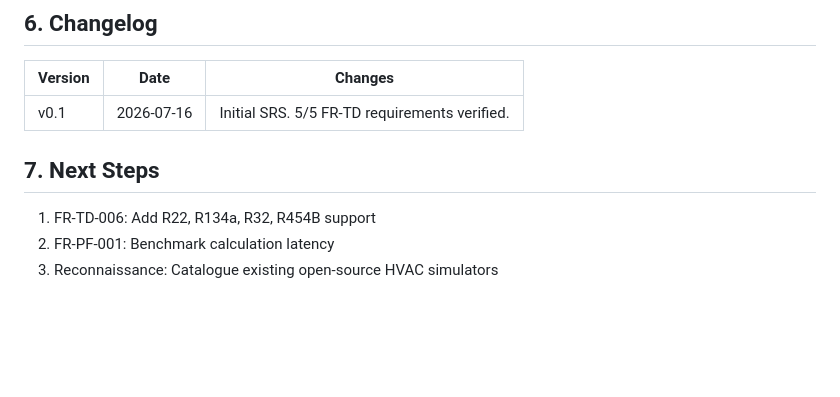
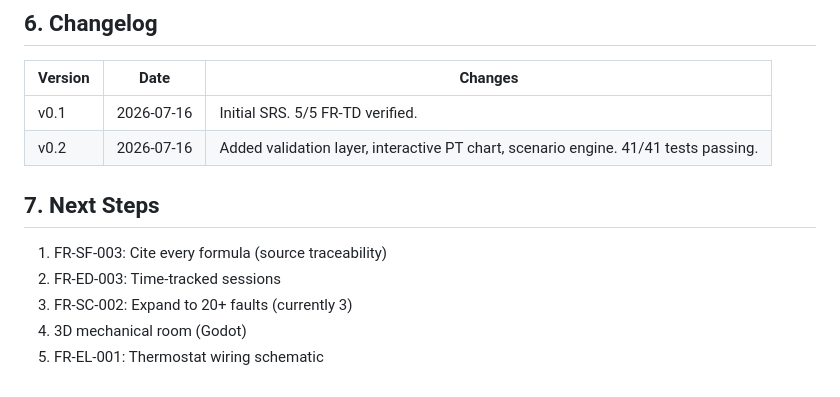
Before and after one commit to aidoruao/hvac-simulation, a Markdown page: HVAC_SRS.md, the part around one of its changes. Rendered like a GitHub page; blank space fills up the shorter version.

```diff
--- a/HVAC_SRS.md
+++ b/HVAC_SRS.md
@@ -118,9 +113,12 @@ plain
 ## 6. Changelog
 | Version | Date | Changes |
 |---|---|---|
-| v0.1 | 2026-07-16 | Initial SRS. 5/5 FR-TD requirements verified. |
+| v0.1 | 2026-07-16 | Initial SRS. 5/5 FR-TD verified. |
+| v0.2 | 2026-07-16 | Added validation layer, interactive PT chart, scenario engine. 41/41 tests passing. |
 
 ## 7. Next Steps
-1. FR-TD-006: Add R22, R134a, R32, R454B support
-2. FR-PF-001: Benchmark calculation latency
-3. Reconnaissance: Catalogue existing open-source HVAC simulators
+1. FR-SF-003: Cite every formula (source traceability)
+2. FR-ED-003: Time-tracked sessions
+3. FR-SC-002: Expand to 20+ faults (currently 3)
+4. 3D mechanical room (Godot)
+5. FR-EL-001: Thermostat wiring schematic
```
Also changed, not shown: other parts of HVAC_SRS.md (+72 -77 lines).
